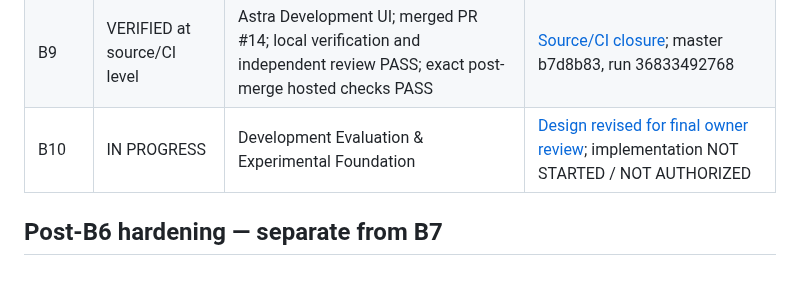
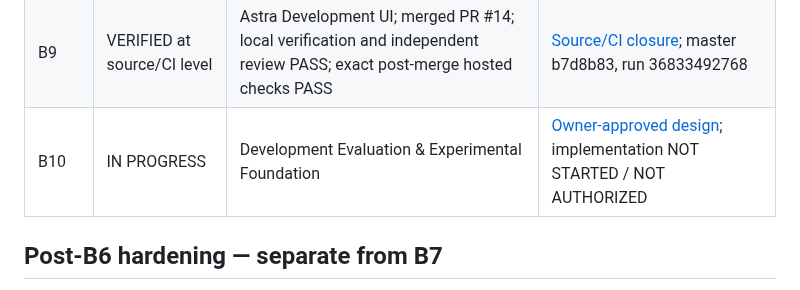
Before and after one commit to Jeruzael/SEED, a Markdown page: docs/implementation-log.md, the part around the change. Drawn GitHub-style.

Commit message:
docs: align B10 owner approval label

```diff
--- a/docs/implementation-log.md
+++ b/docs/implementation-log.md
@@ -20,7 +20,7 @@ The starting baseline was master `585affec56ddb0e4580f6df6926b9b6bde291dc0` (PR
 | B7 | VERIFIED | Bounded descriptive self model | [Closure record](seed-0.2-development-plan.md#b7-hosted-verification-closure--2026-09-25), [comparison](baselines/seed-0.2-b7-comparison.json) |
 | B8 | VERIFIED | Bounded decision selection, compact persistence and read-only inspection | [Closure record](seed-0.2-development-plan.md#b8-hosted-verification-closure--2026-09-29); exact master run 36443249417 |
 | B9 | VERIFIED at source/CI level | Astra Development UI; merged PR #14; local verification and independent review PASS; exact post-merge hosted checks PASS | [Source/CI closure](seed-0.2-development-plan.md#b9-sourceci-closure--2026-10-02); master b7d8b83, run 36833492768 |
-| B10 | IN PROGRESS | Development Evaluation & Experimental Foundation | [Design revised for final owner review](superpowers/specs/2026-10-02-b10-development-evaluation-design.md); implementation NOT STARTED / NOT AUTHORIZED |
+| B10 | IN PROGRESS | Development Evaluation & Experimental Foundation | [Owner-approved design](superpowers/specs/2026-10-02-b10-development-evaluation-design.md); implementation NOT STARTED / NOT AUTHORIZED |
 
 ## Post-B6 hardening — separate from B7
 
```
